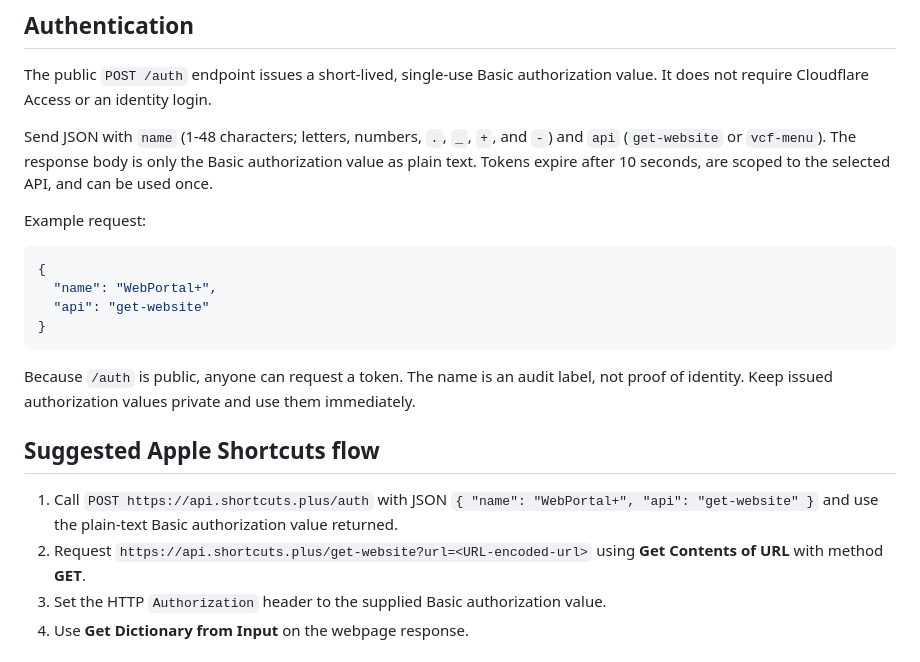
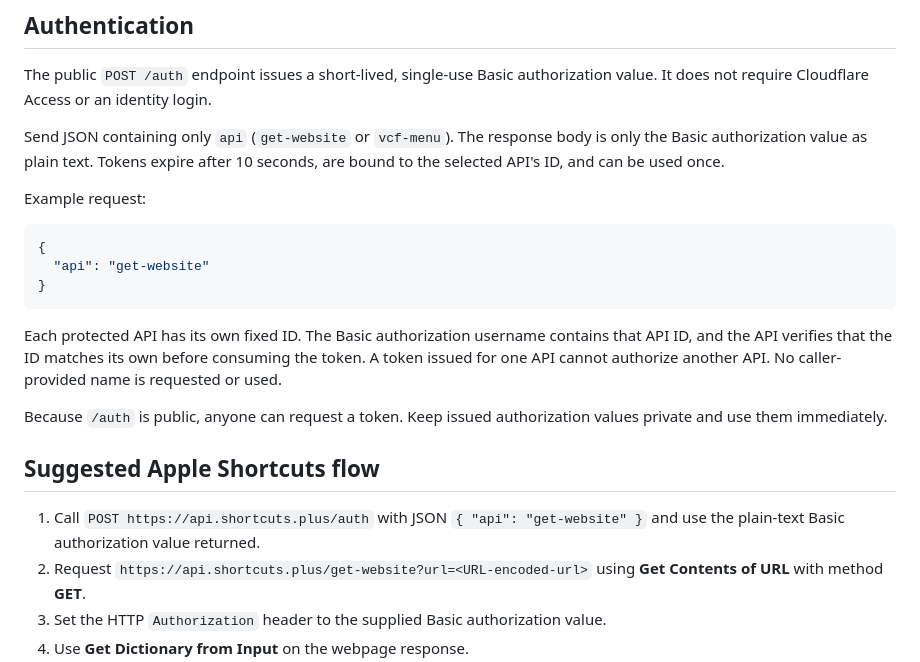
Before and after one commit to EzTheRed/shortcuts.plus, a Markdown page: get-website/README.md, the part around the change. Rendered like a GitHub page.

Commit message:
Document API-ID-bound token authentication

````diff
--- a/get-website/README.md
+++ b/get-website/README.md
@@ -70,22 +70,23 @@ Use **Get Contents of URL** with method **GET**. No request body or headers are
 
 The public `POST /auth` endpoint issues a short-lived, single-use Basic authorization value. It does not require Cloudflare Access or an identity login.
 
-Send JSON with `name` (1-48 characters; letters, numbers, `.`, `_`, `+`, and `-`) and `api` (`get-website` or `vcf-menu`). The response body is only the Basic authorization value as plain text. Tokens expire after 10 seconds, are scoped to the selected API, and can be used once.
+Send JSON containing only `api` (`get-website` or `vcf-menu`). The response body is only the Basic authorization value as plain text. Tokens expire after 10 seconds, are bound to the selected API's ID, and can be used once.
 
 Example request:
 
 ```json
 {
-  "name": "WebPortal+",
   "api": "get-website"
 }
 ```
 
-Because `/auth` is public, anyone can request a token. The name is an audit label, not proof of identity. Keep issued authorization values private and use them immediately.
+Each protected API has its own fixed ID. The Basic authorization username contains that API ID, and the API verifies that the ID matches its own before consuming the token. A token issued for one API cannot authorize another API. No caller-provided name is requested or used.
+
+Because `/auth` is public, anyone can request a token. Keep issued authorization values private and use them immediately.
 
 ## Suggested Apple Shortcuts flow
 
-1. Call `POST https://api.shortcuts.plus/auth` with JSON `{ "name": "WebPortal+", "api": "get-website" }` and use the plain-text Basic authorization value returned.
+1. Call `POST https://api.shortcuts.plus/auth` with JSON `{ "api": "get-website" }` and use the plain-text Basic authorization value returned.
 2. Request `https://api.shortcuts.plus/get-website?url=<URL-encoded-url>` using **Get Contents of URL** with method **GET**.
 3. Set the HTTP `Authorization` header to the supplied Basic authorization value.
 4. Use **Get Dictionary from Input** on the webpage response.
````
